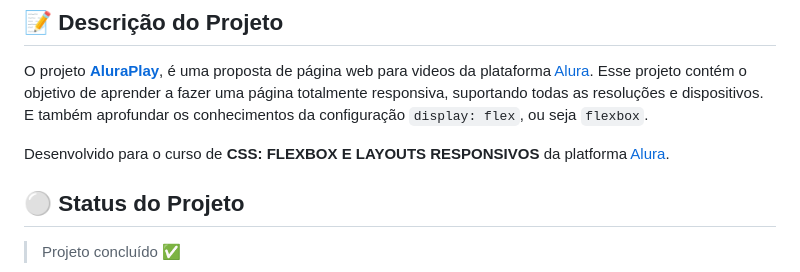
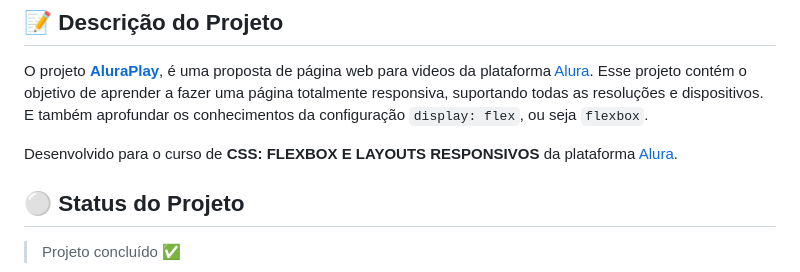
Before and after one commit to nayarawatanuki/css-responsiveness__aluraplay, a Markdown page: README.md, the part around the change printed below. Rendered like a GitHub page.

```diff
--- a/README.md
+++ b/README.md
@@ -18,7 +18,7 @@
 O projeto **[AluraPlay](https://nayarawatanuki.github.io/css-responsiveness__aluraplay/)**, é uma proposta de página web para videos da plataforma [Alura](https://www.alura.com.br/).
 Esse projeto contém o objetivo de aprender a fazer uma página totalmente responsiva, suportando todas as resoluções e dispositivos. E também aprofundar os conhecimentos da configuração `display: flex`, ou seja `flexbox`.
 
-</br>Desenvolvido para o curso de **CSS: FLEXBOX E LAYOUTS RESPONSIVOS** da platforma [Alura](https://www.alura.com.br/).
+</br>Desenvolvido para o curso de **CSS: FLEXBOX E LAYOUTS RESPONSIVOS** da plataforma [Alura](https://www.alura.com.br/).
 
 </br>
 
```
Also changed, not shown: other parts of README.md (+1 -1 lines).
